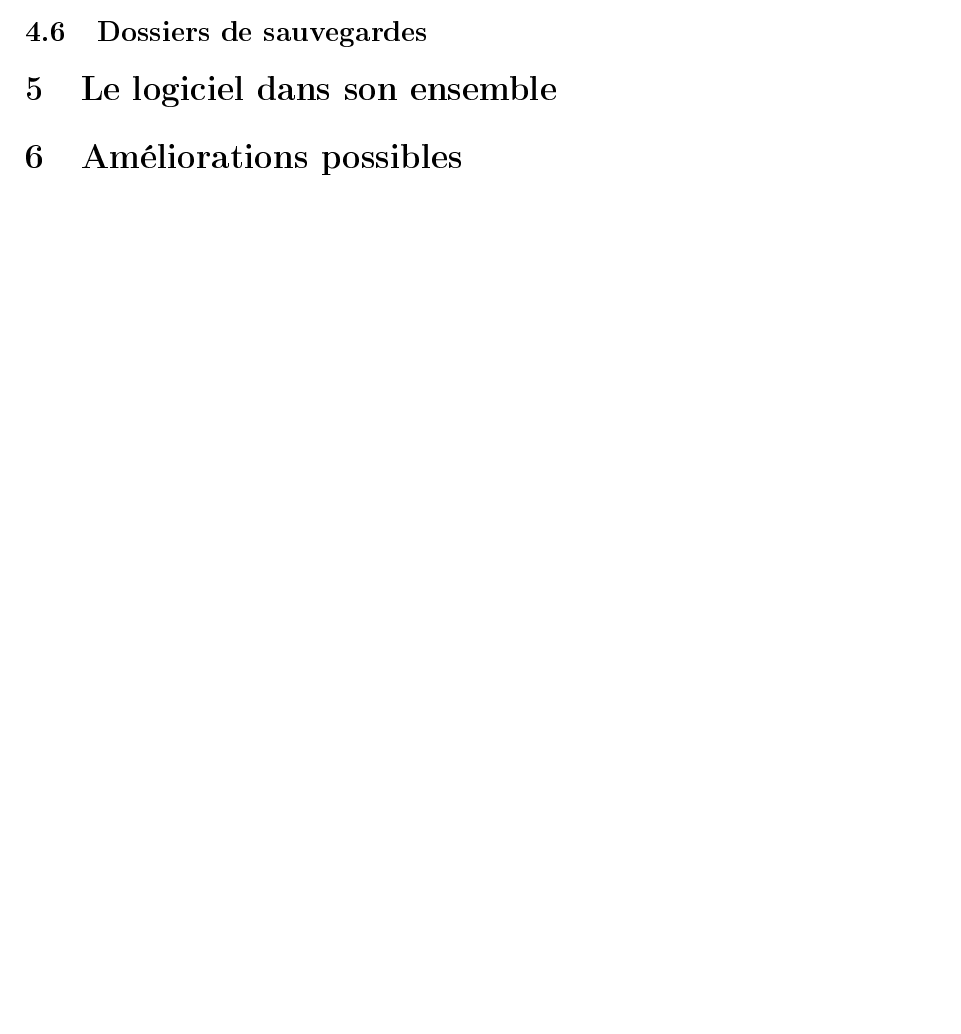
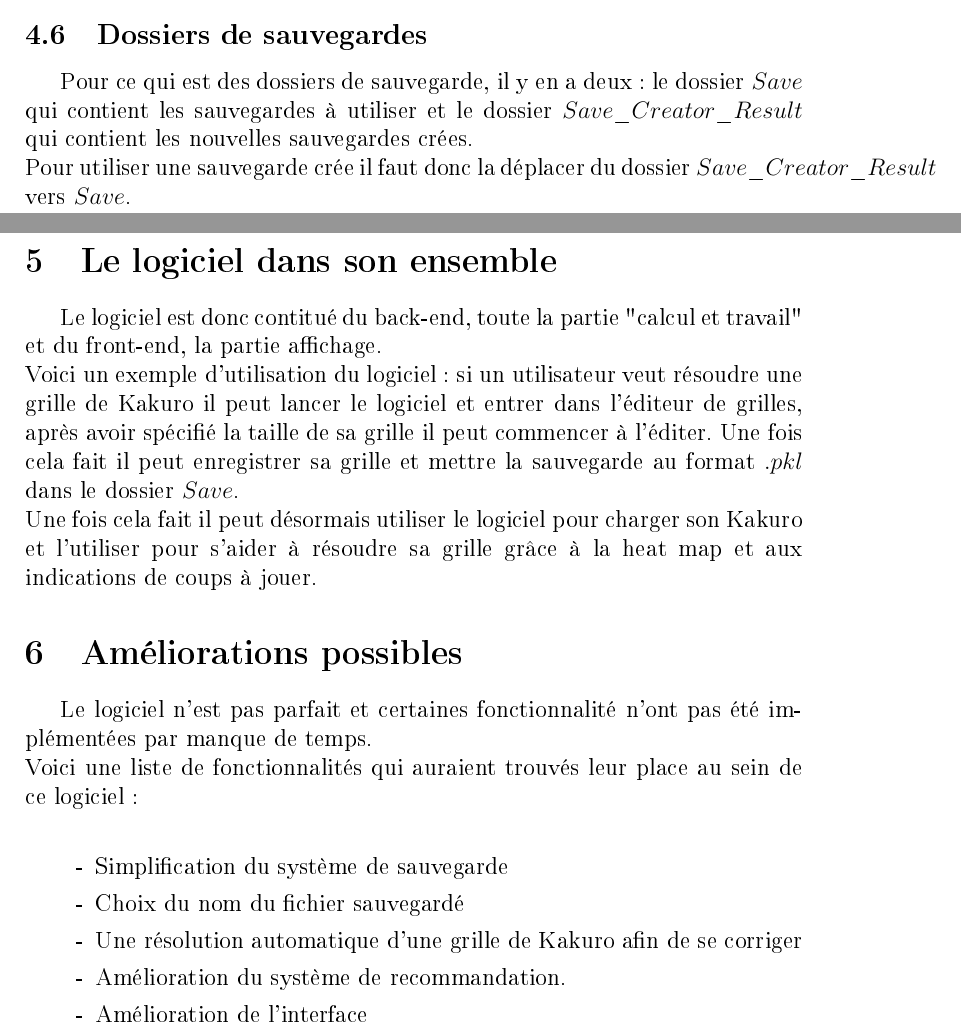
Before and after one commit to Myrani/IA_Kakuro, a LaTeX document (rapport/rapport.tex): part of page 12 of 12 before the commit and two parts of pages 14 and 15 of 16 after it, the two joined at a grey line, cut so that both start at the same text, the shorter picture padded with empty space. The pictures show the PDF file rapport/rapport.pdf that the author committed with the source.

Commit message:
Fin bases du rapport, il manque les annexes

```diff
--- a/rapport/rapport.tex
+++ b/rapport/rapport.tex
@@ -212,21 +212,8 @@ Il y en a 5 : \\
 
 \begin{enumerate}
 	\item[-] Un constructeur qui permet de définir les paramètres de base de la fenêtre.
-	\item[-] Une fonction $init$\_$UI$ qui permet de créer l'intérieur de la fenêtre : 		styles, création de $VBox$, $layouts$ ainsi que l'affichage de la fenêtre
+	\item[-] Une fonction $init$\_$UI$ qui permet de créer l'intérieur de la fenêtre : 			styles, création de $VBox$, $layouts$ ainsi que l'affichage de la fenêtre
 	\item[-] $create$\_$meneu$\_$layout$ qui permet de créer le menu du bas.
 	\item[-] $update$\_$creator$\_$kakuro$\_$dimensions$ qui gère le changement de taille 		de la grille
 	\item[-] $create$\_$kakuro$\_$creator$\_$layout$ gère quant à elle la création de la grille d'édition (grâce au widget $Morphing$\_$Label$, détaillé plus loin).
 \end{enumerate}
-
-\subsection{Widgets utilisés}
-\subsubsection{Content$\_$Button$\_$Widget}
-\subsubsection{Divided$\_$Label$\_$Widget}
-\subsubsection{Loader$\_$Button$\_$Widget}
-\subsubsection{Morphing$\_$Label}
-\subsection{Dossiers de sauvegardes}
-
-\section{Le logiciel dans son ensemble}
-\section{Améliorations possibles}
-
-
-\section{Annexes}
@@ -236 +268,29 @@ Il y en a 5 : \\
+Pour ce qui est des dossiers de sauvegarde, il y en a deux:  le dossier $Save$ qui contient les sauvegardes à utiliser et le dossier $Save$\_$Creator$\_$Result$ qui contient les nouvelles sauvegardes crées. \\
+Pour utiliser une sauvegarde crée il faut donc la déplacer du dossier $Save$\_$Creator$\_$Result$ vers $Save$.
+
+\section{Le logiciel dans son ensemble}
+
+Le logiciel est donc contitué du back-end, toute la partie "calcul et travail" et du front-end, la partie affichage. \\
+Voici un exemple d'utilisation du logiciel : si un utilisateur veut résoudre une grille de Kakuro il peut lancer le logiciel et entrer dans l'éditeur de grilles, après avoir spécifié la taille de sa grille il peut commencer à l'éditer. Une fois cela fait il peut enregistrer sa grille et mettre la sauvegarde au format $.pkl$ dans le dossier $Save$. \\ Une fois cela fait il peut désormais utiliser le logiciel pour charger son Kakuro et l'utiliser pour s'aider à résoudre sa grille grâce à la heat map et aux indications de coups à jouer.
+
+\section{Améliorations possibles}
+
+Le logiciel n'est pas parfait et certaines fonctionnalité n'ont pas été implémentées par manque de temps. \\
+Voici une liste de fonctionnalités qui auraient trouvés leur place au sein de ce logiciel : \\
+
+\begin{enumerate}
+	\item[-] Simplification du système de sauvegarde
+	\item[-] Choix du nom du fichier sauvegardé
+	\item[-] Une résolution automatique d'une grille de Kakuro afin de se corriger
+	\item[-] Amélioration du système de recommandation.
+	\item[-] Amélioration de l'interface
+\end{enumerate}
+
+\newpage
+\section{Annexes}
+
+\begin{figure}
+
+\end{figure}
+
 \end{document}
```
Also changed, not shown: rapport/rapport.pdf, rapport/rapport.tex (63 more changed lines), 4 other files. Lines whose indentation alone changed are shown as unchanged.
